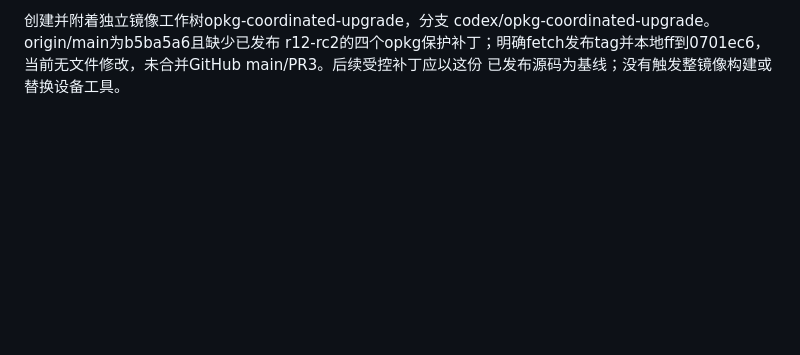
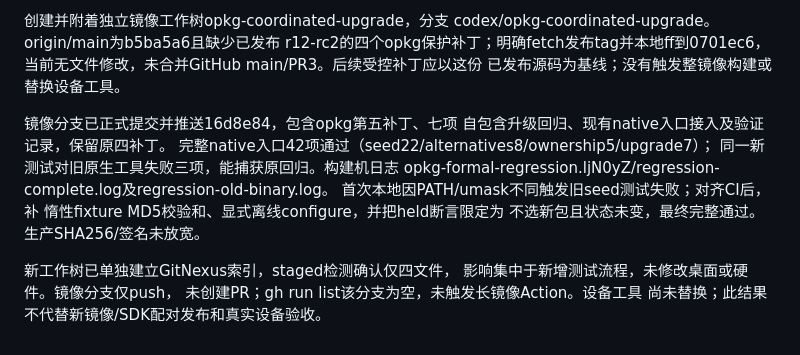
Before and after one commit to vicliu624/embedded-opkg-feed, a Markdown page: docs/AI_COMMON_LIBRARY_ACCEPTANCE.zh-CN.md, the part around the change. GitHub-like rendering; blank space fills up the shorter version.

Commit message:
Record formal platform upgrade patch and complete regression evidence

```diff
--- a/docs/AI_COMMON_LIBRARY_ACCEPTANCE.zh-CN.md
+++ b/docs/AI_COMMON_LIBRARY_ACCEPTANCE.zh-CN.md
@@ -1423,3 +1423,17 @@ codex/opkg-coordinated-upgrade。origin/main为b5ba5a6且缺少已发布
 r12-rc2的四个opkg保护补丁；明确fetch发布tag并本地ff到0701ec6，
 当前无文件修改，未合并GitHub main/PR3。后续受控补丁应以这份
 已发布源码为基线；没有触发整镜像构建或替换设备工具。
+
+镜像分支已正式提交并推送16d8e84，包含opkg第五补丁、七项
+自包含升级回归、现有native入口接入及验证记录，保留原四补丁。
+完整native入口42项通过（seed22/alternatives8/ownership5/upgrade7）；
+同一新测试对旧原生工具失败三项，能捕获原回归。构建机日志
+opkg-formal-regression.ljN0yZ/regression-complete.log及regression-old-binary.log。
+首次本地因PATH/umask不同触发旧seed测试失败；对齐CI后，补
+惰性fixture MD5校验和、显式离线configure，并把held断言限定为
+不选新包且状态未变，最终完整通过。生产SHA256/签名未放宽。
+
+新工作树已单独建立GitNexus索引，staged检测确认仅四文件，
+影响集中于新增测试流程，未修改桌面或硬件。镜像分支仅push，
+未创建PR；gh run list该分支为空，未触发长镜像Action。设备工具
+尚未替换；此结果不代替新镜像/SDK配对发布和真实设备验收。
```
